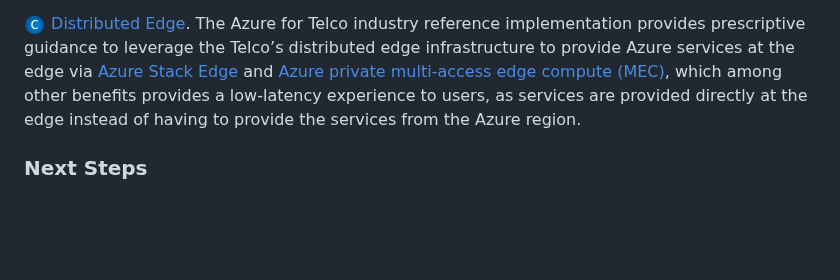
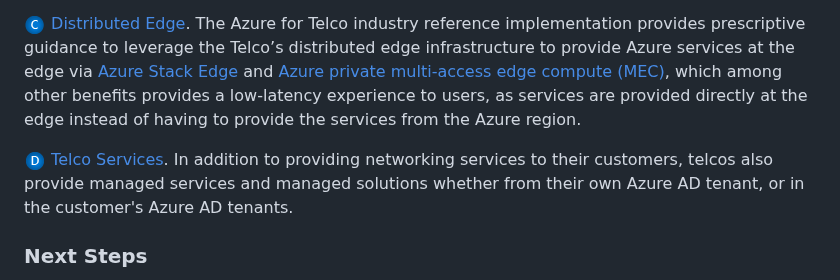
Before and after one commit to microsoft/industry, a Markdown page: telco/readme.md, the part around the change. Drawn GitHub-style; pictures changed too: telco/docs/d.png (added); blank space fills up the shorter version.

Commit message:
Adding index for Telco services

```diff
--- a/telco/readme.md
+++ b/telco/readme.md
@@ -33,6 +33,8 @@ As figure 1 depicts, the Azure for Telco industry follows the design principles
 
 ![The letter C](./docs/c.png) [Distributed Edge](./docs/telco-edge.md). The Azure for Telco industry reference implementation provides prescriptive guidance to leverage the Telco’s distributed edge infrastructure to provide Azure services at the edge via [Azure Stack Edge](https://docs.microsoft.com/azure/databox-online/) and [Azure private multi-access edge compute (MEC)](https://docs.microsoft.com/azure/private-multi-access-edge-compute-mec/overview), which among other benefits provides a low-latency experience to users, as services are provided directly at the edge instead of having to provide the services from the Azure region.
 
+![The letter D](./docs/d.png) [Telco Services](./solutions/mgmtOptions/readme.md). In addition to providing networking services to their customers, telcos also provide managed services and managed solutions whether from their own Azure AD tenant, or in the customer's Azure AD tenants.
+
 ### Next Steps
 The following articles will provide detailed design considerations and recommendations for Telco Industry Scenarios key design areas.
 
```
